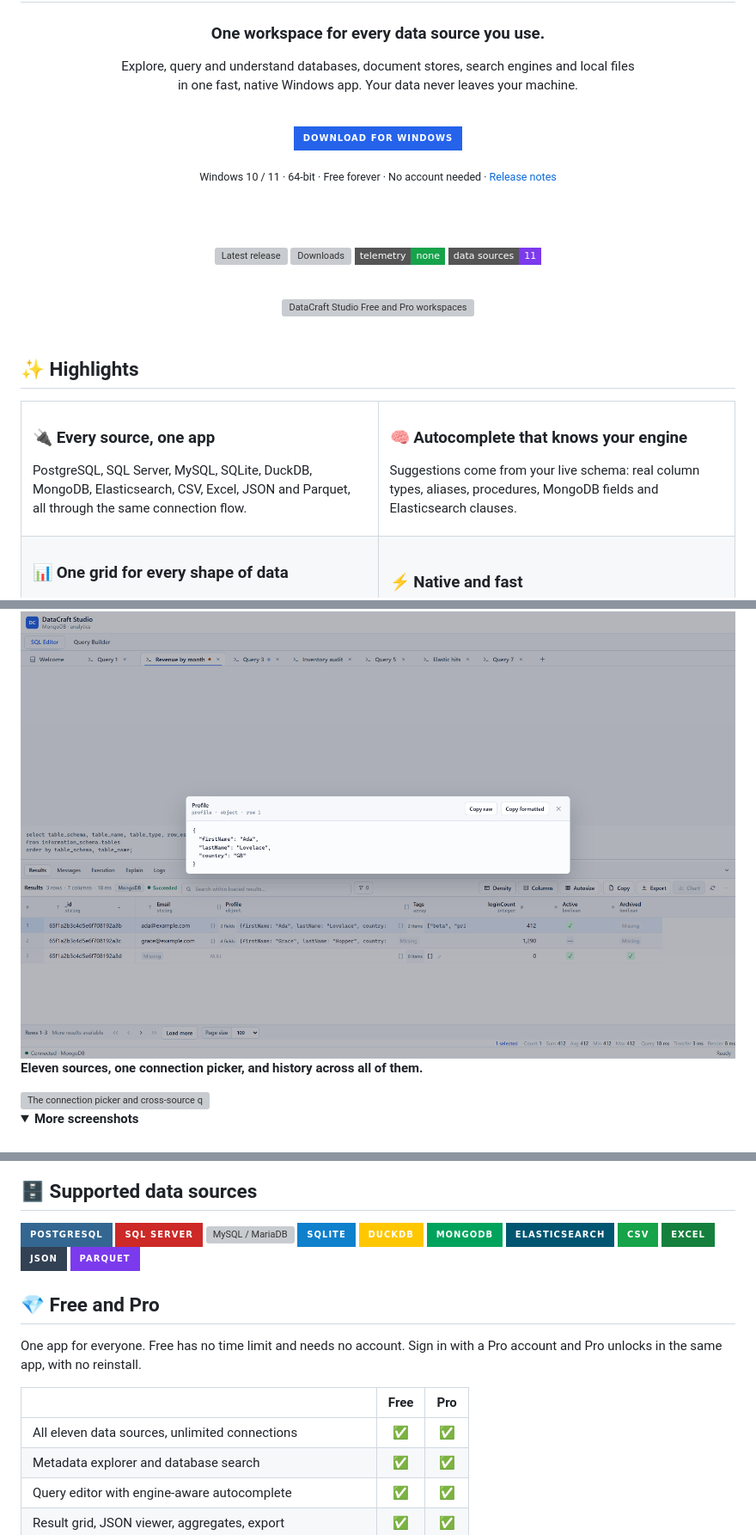
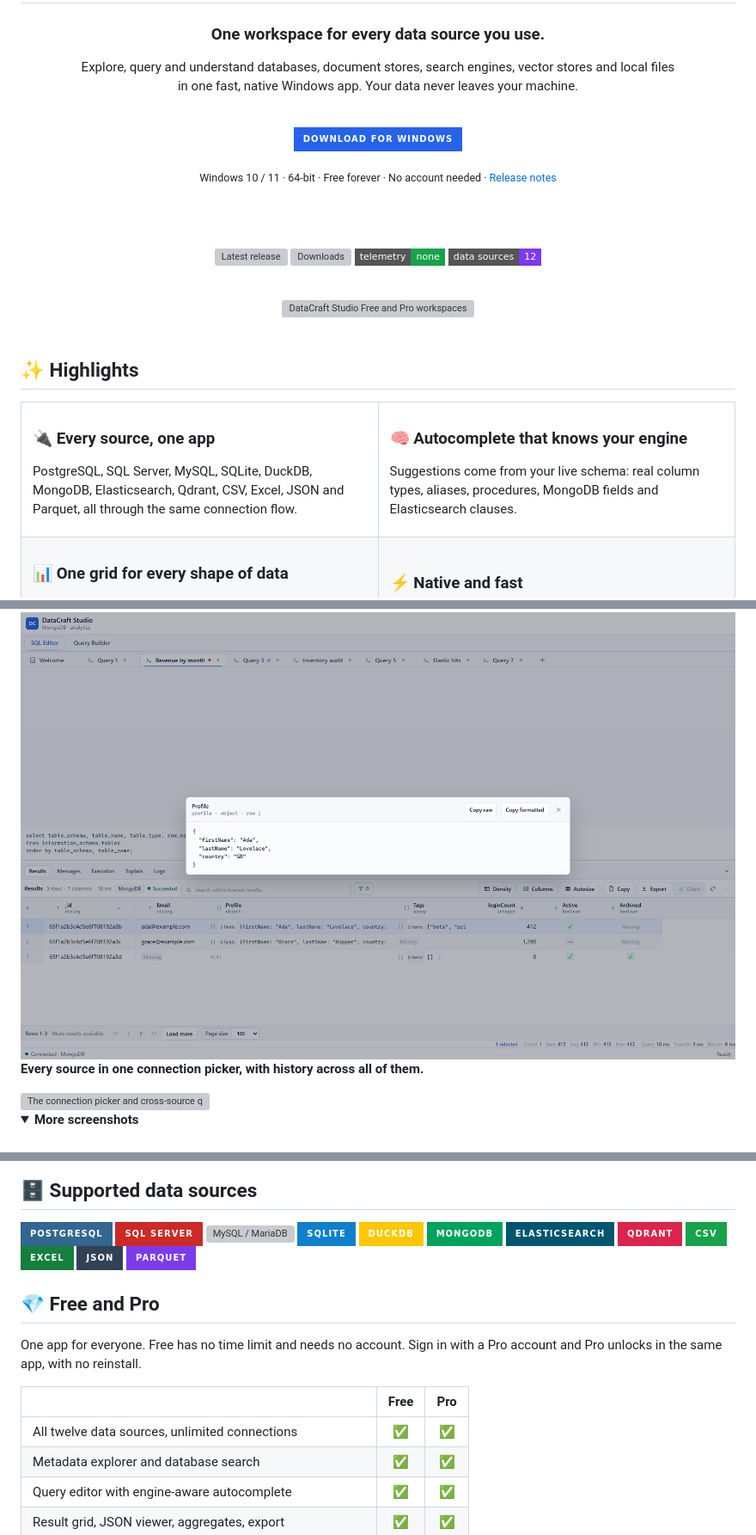
Before and after one commit to elsayedsamyeid/datacraft-studio, a Markdown page: README.md, 3 parts joined by grey strips. Shown at 86% size. Rendered like a GitHub page; folded sections open; badges without logos; grey boxes are pictures that could not be loaded.

Commit message:
Add Qdrant: twelve data sources, all free
Co-Authored-By: Claude Opus 5.5 <noreply@anthropic.com>

```diff
--- a/README.md
+++ b/README.md
@@ -6,7 +6,7 @@
 
 ### One workspace for every data source you use.
 
-Explore, query and understand databases, document stores, search engines and local files<br>
+Explore, query and understand databases, document stores, search engines, vector stores and local files<br>
 in one fast, native Windows app. Your data never leaves your machine.
 
 <br>
@@ -20,7 +20,7 @@ in one fast, native Windows app. Your data never leaves your machine.
 [![Latest release](https://img.shields.io/github/v/release/elsayedsamyeid/datacraft-studio?style=flat-square&label=latest&color=0f172a)](https://github.com/elsayedsamyeid/datacraft-studio/releases/latest)
 [![Downloads](https://img.shields.io/github/downloads/elsayedsamyeid/datacraft-studio/total?style=flat-square&color=0f172a)](https://github.com/elsayedsamyeid/datacraft-studio/releases)
 ![No telemetry](https://img.shields.io/badge/telemetry-none-16a34a?style=flat-square)
-![Data sources](https://img.shields.io/badge/data%20sources-11-7c3aed?style=flat-square)
+![Data sources](https://img.shields.io/badge/data%20sources-12-7c3aed?style=flat-square)
 
 <br>
 
@@ -37,7 +37,7 @@ in one fast, native Windows app. Your data never leaves your machine.
 <td width="50%" valign="top">
 
 ### 🔌 Every source, one app
-PostgreSQL, SQL Server, MySQL, SQLite, DuckDB, MongoDB, Elasticsearch, CSV, Excel, JSON and Parquet, all through the same connection flow.
+PostgreSQL, SQL Server, MySQL, SQLite, DuckDB, MongoDB, Elasticsearch, Qdrant, CSV, Excel, JSON and Parquet, all through the same connection flow.
 
 </td>
 <td width="50%" valign="top">
@@ -90,7 +90,7 @@ CSV and Excel, copy as CSV, TSV, JSON or Markdown, and stream very large results
   <img src="assets/screenshots/json-viewer-light.png" alt="A nested MongoDB document in the JSON viewer" width="100%">
 </picture>
 
-**Eleven sources, one connection picker, and history across all of them.**
+**Every source in one connection picker, with history across all of them.**
 
 <img src="assets/providers-history.png" alt="The connection picker and cross-source query history" width="100%">
 
@@ -130,6 +130,7 @@ CSV and Excel, copy as CSV, TSV, JSON or Markdown, and stream very large results
 ![DuckDB](https://img.shields.io/badge/DuckDB-FFC700?style=for-the-badge&logo=duckdb&logoColor=black)
 ![MongoDB](https://img.shields.io/badge/MongoDB-00A35C?style=for-the-badge&logo=mongodb&logoColor=white)
 ![Elasticsearch](https://img.shields.io/badge/Elasticsearch-005571?style=for-the-badge&logo=elasticsearch&logoColor=white)
+![Qdrant](https://img.shields.io/badge/Qdrant-DC244C?style=for-the-badge)
 ![CSV](https://img.shields.io/badge/CSV-16A34A?style=for-the-badge)
 ![Excel](https://img.shields.io/badge/Excel-15803D?style=for-the-badge)
 ![JSON](https://img.shields.io/badge/JSON-334155?style=for-the-badge)
@@ -141,7 +142,7 @@ One app for everyone. Free has no time limit and needs no account. Sign in with
 
 | | Free | Pro |
 | --- | :---: | :---: |
-| All eleven data sources, unlimited connections | ✅ | ✅ |
+| All twelve data sources, unlimited connections | ✅ | ✅ |
 | Metadata explorer and database search | ✅ | ✅ |
 | Query editor with engine-aware autocomplete | ✅ | ✅ |
 | Result grid, JSON viewer, aggregates, export | ✅ | ✅ |
```
Also changed, not shown: other parts of README.md (+2 -2 lines).
